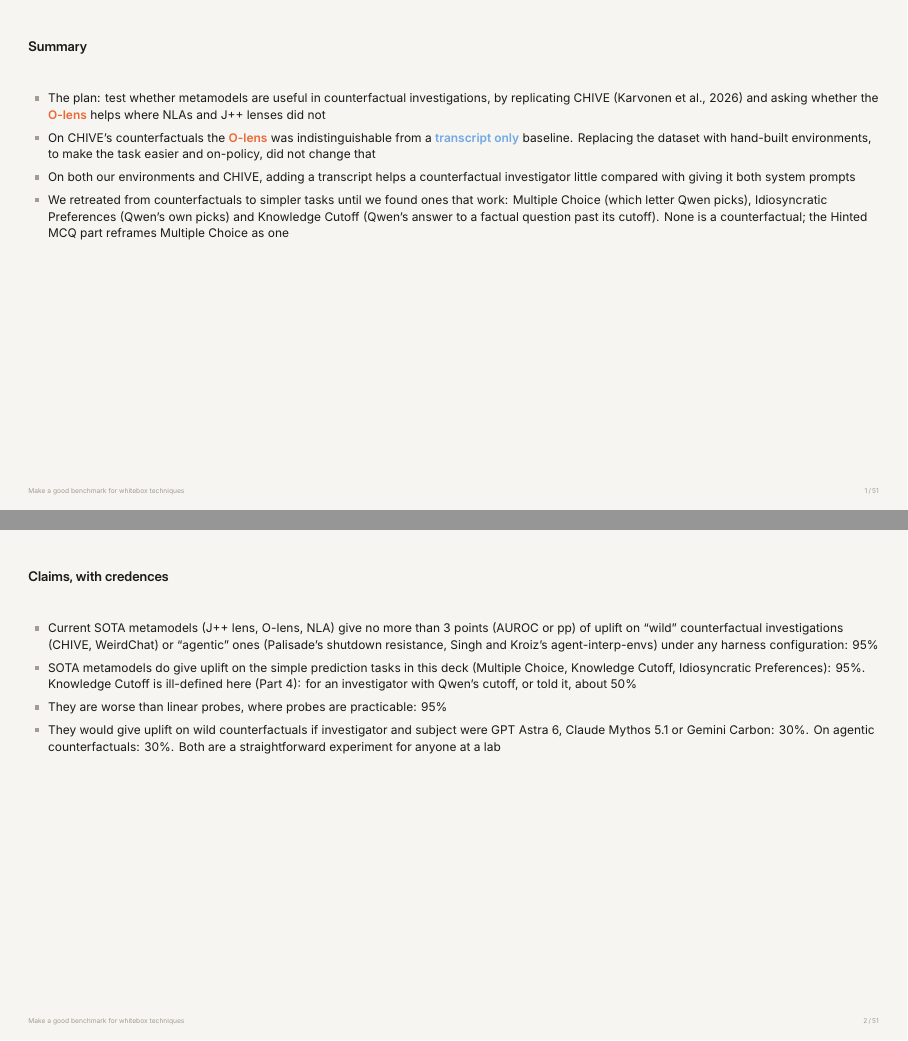
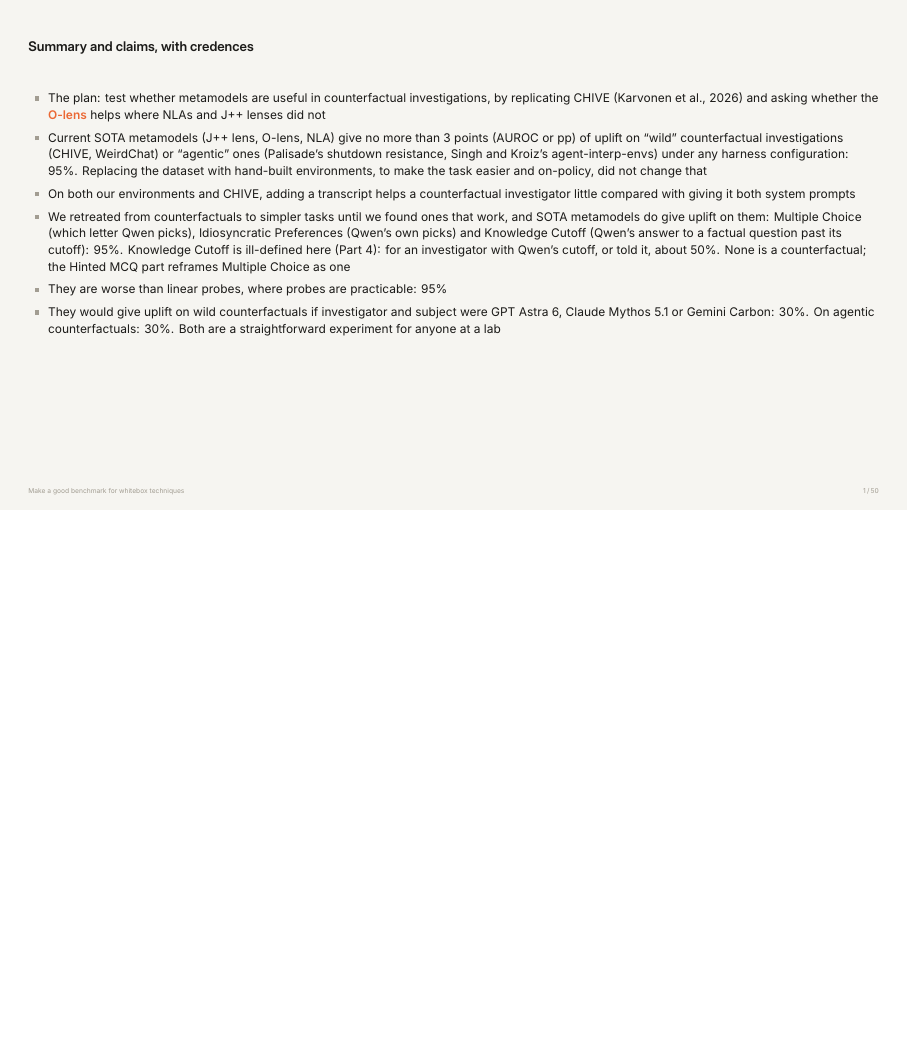
Before and after one commit to robbiethompson18/counterfactual-investigator-agent-with-olens, LaTeX slides (slides/talk/talk.tex): pages 2 and 3 of 52 before the commit and page 2 of 51 after it, the two joined at a grey line, the shorter picture padded with empty space. Compiled offline with XeLaTeX.

Commit message:
slides: merge the Summary and Claims frames into one
One frame, "Summary and claims, with credences": the summary's CHIVE-null
and simpler-tasks bullets fold into the matching claims so nothing is said
twice. Deck builds; the frame fits with room.

Co-Authored-By: Claude Fable 5.1 <noreply@anthropic.com>

```diff
--- a/slides/talk/talk.tex
+++ b/slides/talk/talk.tex
@@ -108,28 +108,20 @@
 
 \maketitle
 
-\begin{frame}{Summary}
+\begin{frame}{Summary and claims, with credences}
   \begin{itemize}
     \item The plan: test whether metamodels are useful in counterfactual investigations, by replicating CHIVE (Karvonen et al.,
       2026) and asking whether the \olens{} helps where NLAs and J++ lenses did not
-    \item On CHIVE's counterfactuals the \olens{} was indistinguishable from a \transcript{} baseline. Replacing the dataset with
-      hand-built environments, to make the task easier and on-policy, did not change that
+    \item Current SOTA metamodels (J++ lens, \olensname, NLA) give no more than 3 points (AUROC or pp) of uplift on ``wild''
+      counterfactual investigations (CHIVE, WeirdChat) or ``agentic'' ones (Palisade's shutdown resistance, Singh and Kroiz's
+      agent-interp-envs) under any harness configuration: 95\%. Replacing the dataset with hand-built environments, to make the
+      task easier and on-policy, did not change that
     \item On both our environments and CHIVE, adding a transcript helps a counterfactual investigator little compared with giving it
       both system prompts
-    \item We retreated from counterfactuals to simpler tasks until we found ones that work: Multiple Choice (which letter Qwen
-      picks), Idiosyncratic Preferences (Qwen's own picks) and Knowledge Cutoff (Qwen's answer to a factual question past its
-      cutoff). None is a counterfactual; the Hinted MCQ part reframes Multiple Choice as one
-  \end{itemize}
-\end{frame}
-
-\begin{frame}{Claims, with credences}
-  \begin{itemize}
-    \item Current SOTA metamodels (J++ lens, \olensname, NLA) give no more than 3 points (AUROC or pp) of uplift on ``wild''
-      counterfactual investigations (CHIVE, WeirdChat) or ``agentic'' ones (Palisade's shutdown resistance, Singh and Kroiz's
-      agent-interp-envs) under any harness configuration: 95\%
-    \item SOTA metamodels do give uplift on the simple prediction tasks in this deck (Multiple Choice, Knowledge Cutoff,
-      Idiosyncratic Preferences): 95\%. Knowledge Cutoff is ill-defined here (Part 4): for an investigator with Qwen's cutoff,
-      or told it, about 50\%
+    \item We retreated from counterfactuals to simpler tasks until we found ones that work, and SOTA metamodels do give uplift on
+      them: Multiple Choice (which letter Qwen picks), Idiosyncratic Preferences (Qwen's own picks) and Knowledge Cutoff (Qwen's
+      answer to a factual question past its cutoff): 95\%. Knowledge Cutoff is ill-defined here (Part 4): for an investigator
+      with Qwen's cutoff, or told it, about 50\%. None is a counterfactual; the Hinted MCQ part reframes Multiple Choice as one
     \item They are worse than linear probes, where probes are practicable: 95\%
     \item They would give uplift on wild counterfactuals if investigator and subject were GPT Astra 6, Claude Mythos 5.1 or
       Gemini Carbon: 30\%. On agentic counterfactuals: 30\%. Both are a straightforward experiment for anyone at a lab
```
